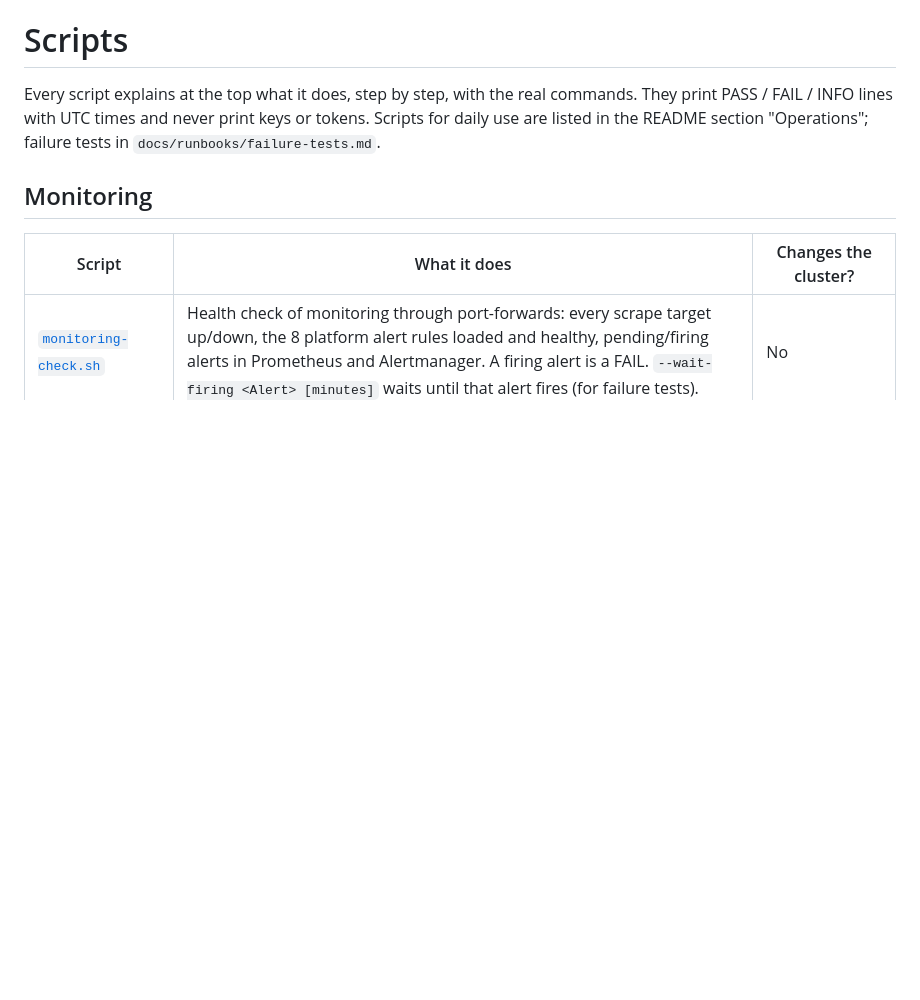
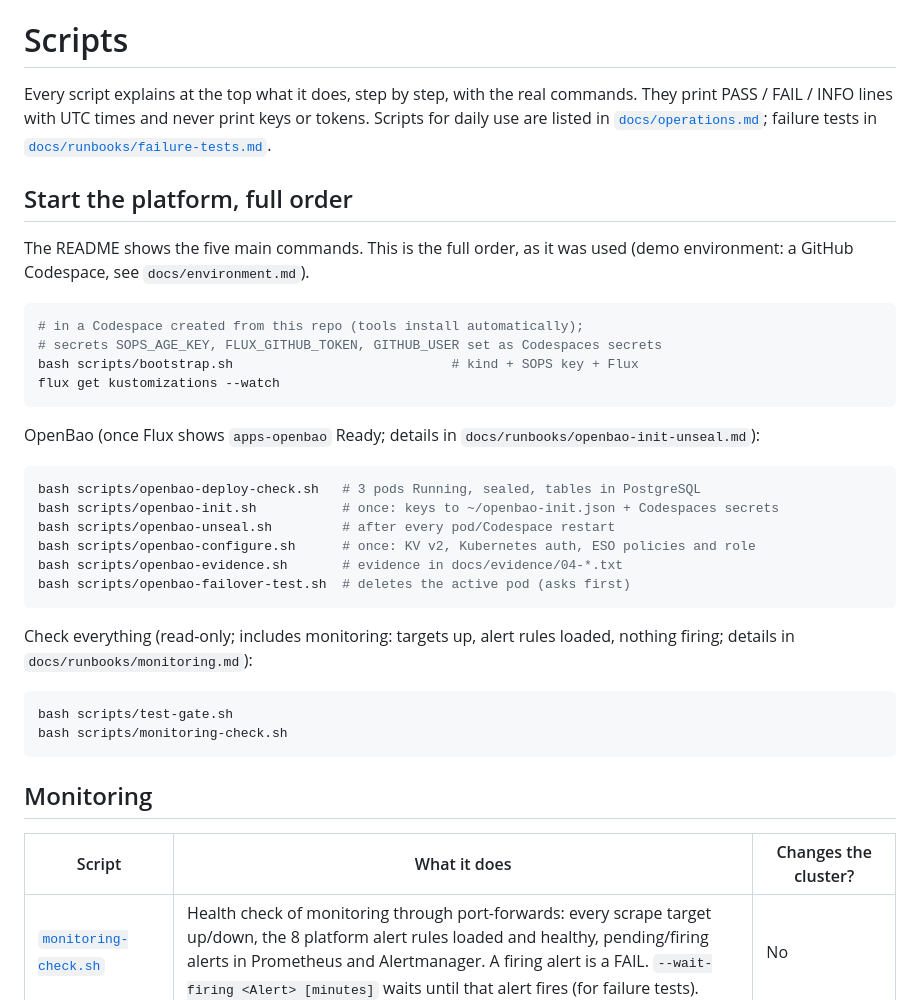
Before and after one commit to arsalanahmedzia/openbao-platform, a Markdown page: scripts/README.md, the part around the change. Rendered like a GitHub page; blank space fills up the shorter version.

````diff
--- a/scripts/README.md
+++ b/scripts/README.md
@@ -2,8 +2,41 @@
 
 Every script explains at the top what it does, step by step, with the real
 commands. They print PASS / FAIL / INFO lines with UTC times and never print
-keys or tokens. Scripts for daily use are listed in the README section
-"Operations"; failure tests in `docs/runbooks/failure-tests.md`.
+keys or tokens. Scripts for daily use are listed in
+[`docs/operations.md`](../docs/operations.md); failure tests in
+[`docs/runbooks/failure-tests.md`](../docs/runbooks/failure-tests.md).
+
+## Start the platform, full order
+
+The README shows the five main commands. This is the full order, as it was
+used (demo environment: a GitHub Codespace, see `docs/environment.md`).
+
+```bash
+# in a Codespace created from this repo (tools install automatically);
+# secrets SOPS_AGE_KEY, FLUX_GITHUB_TOKEN, GITHUB_USER set as Codespaces secrets
+bash scripts/bootstrap.sh                            # kind + SOPS key + Flux
+flux get kustomizations --watch
+```
+
+OpenBao (once Flux shows `apps-openbao` Ready; details in
+`docs/runbooks/openbao-init-unseal.md`):
+
+```bash
+bash scripts/openbao-deploy-check.sh   # 3 pods Running, sealed, tables in PostgreSQL
+bash scripts/openbao-init.sh           # once: keys to ~/openbao-init.json + Codespaces secrets
+bash scripts/openbao-unseal.sh         # after every pod/Codespace restart
+bash scripts/openbao-configure.sh      # once: KV v2, Kubernetes auth, ESO policies and role
+bash scripts/openbao-evidence.sh       # evidence in docs/evidence/04-*.txt
+bash scripts/openbao-failover-test.sh  # deletes the active pod (asks first)
+```
+
+Check everything (read-only; includes monitoring: targets up, alert rules
+loaded, nothing firing; details in `docs/runbooks/monitoring.md`):
+
+```bash
+bash scripts/test-gate.sh
+bash scripts/monitoring-check.sh
+```
 
 ## Monitoring
 
````
Also changed, not shown: README.md (+73 -119 lines), docs/architecture.md (+14 -0 lines), docs/images/how-it-runs.png (added).
